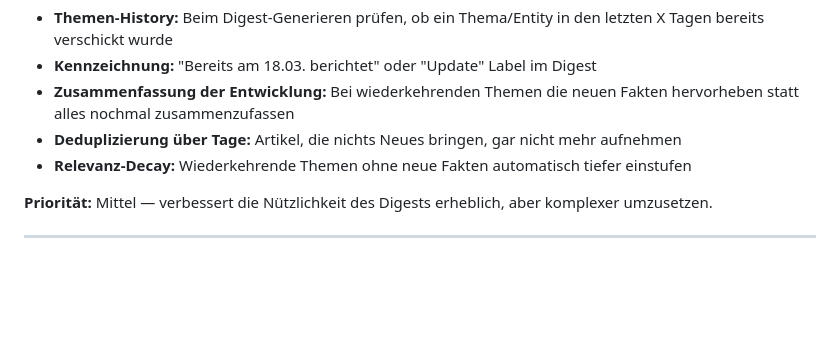
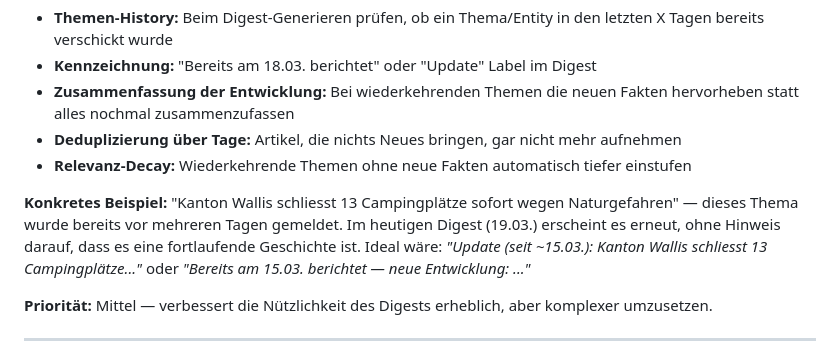
Before and after one commit to ClaudioLutz/NewsAnalysis_3.0, a Markdown page: docs/Ideen/verbesserungen-brainstorming.md, the part around the change. Rendered like a GitHub page; blank space fills up the shorter version.

Commit message:
docs: add concrete example for topic history tracking idea

```diff
--- a/docs/Ideen/verbesserungen-brainstorming.md
+++ b/docs/Ideen/verbesserungen-brainstorming.md
@@ -62,6 +62,8 @@ Gesammelt am 2026-03-19. Status: Ideen zur Diskussion.
 - **Deduplizierung über Tage:** Artikel, die nichts Neues bringen, gar nicht mehr aufnehmen
 - **Relevanz-Decay:** Wiederkehrende Themen ohne neue Fakten automatisch tiefer einstufen
 
+**Konkretes Beispiel:** "Kanton Wallis schliesst 13 Campingplätze sofort wegen Naturgefahren" — dieses Thema wurde bereits vor mehreren Tagen gemeldet. Im heutigen Digest (19.03.) erscheint es erneut, ohne Hinweis darauf, dass es eine fortlaufende Geschichte ist. Ideal wäre: *"Update (seit ~15.03.): Kanton Wallis schliesst 13 Campingplätze..."* oder *"Bereits am 15.03. berichtet — neue Entwicklung: ..."*
+
 **Priorität:** Mittel — verbessert die Nützlichkeit des Digests erheblich, aber komplexer umzusetzen.
 
 ---
```
